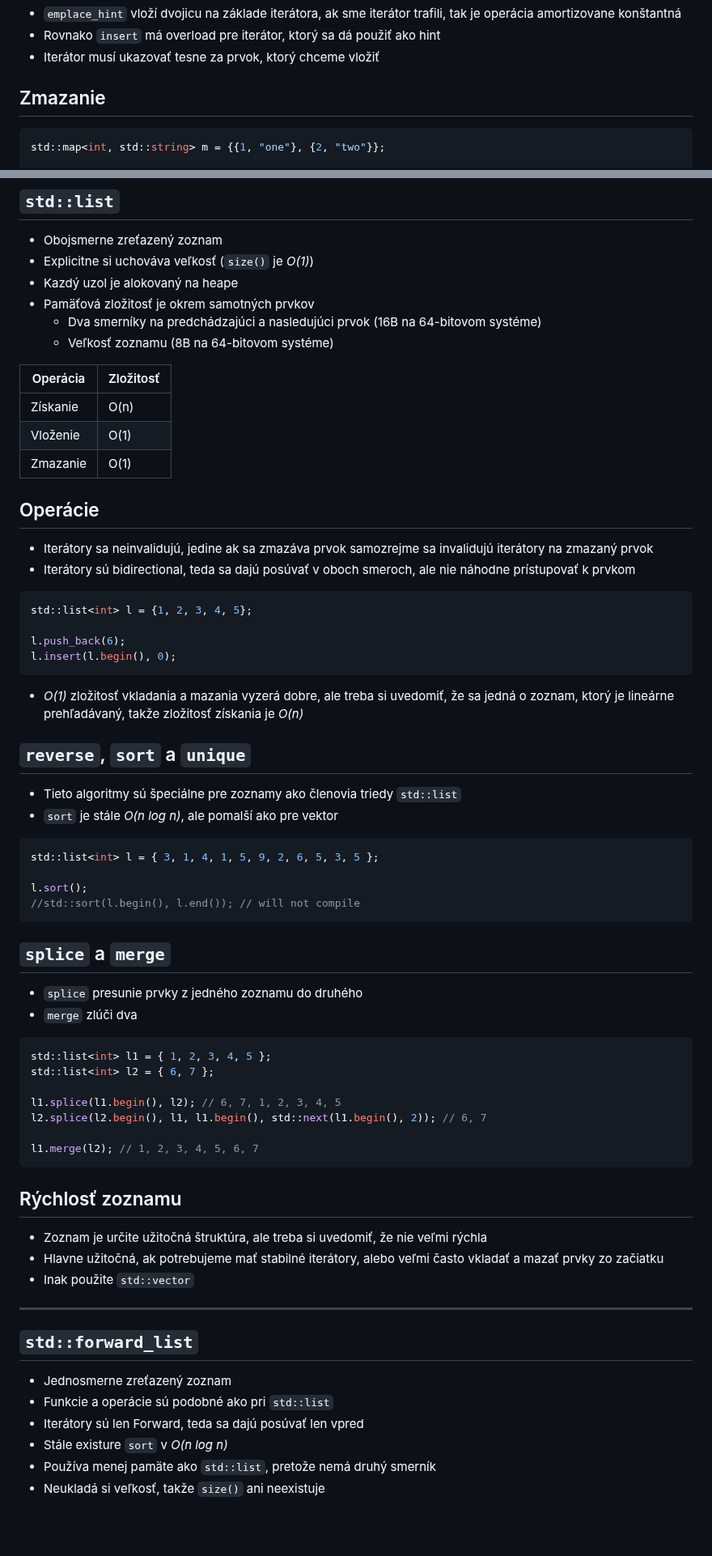
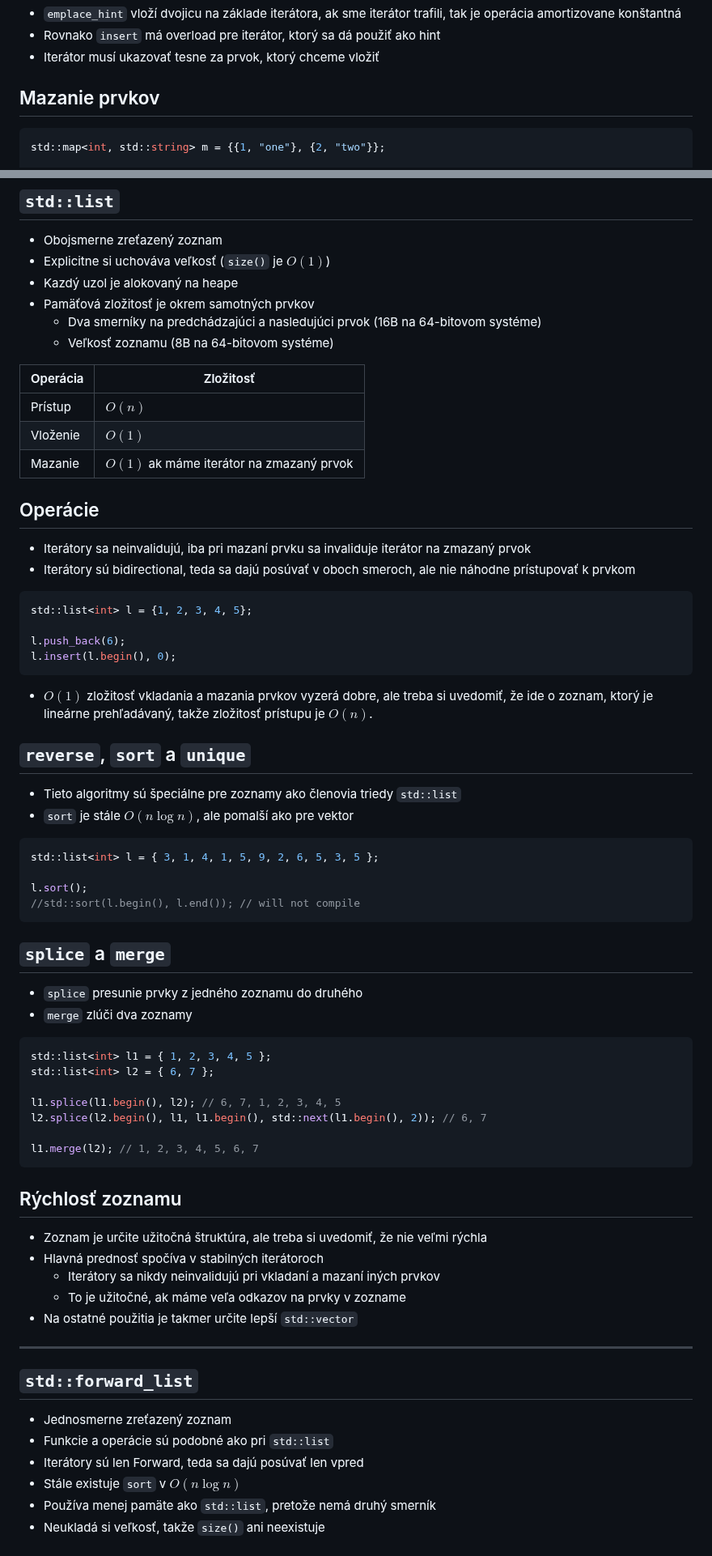
Before and after one commit to cppseminar/apc-lectures, a Markdown page: public/lectures/std_library_2.md, 2 parts joined by grey strips. Shown at 81% size. Drawn GitHub-style; blank space fills up the shorter version.

Commit message:
Update std 2 lecture

````diff
--- a/public/lectures/std_library_2.md
+++ b/public/lectures/std_library_2.md
@@ -291,7 +292,7 @@ numbers.insert(numbers.end(), {"Y", -2});
 * Iterátor musí ukazovať tesne za prvok, ktorý chceme vložiť
 
 
-## Zmazanie
+## Mazanie prvkov
 
 ```cpp
 std::map<int, std::string> m = {{1, "one"}, {2, "two"}};
@@ -682,7 +685,7 @@ std::cout << m.max_load_factor() << '\n'; // 0.5
 ## `std::list`
 
 * Obojsmerne zreťazený zoznam
-* Explicitne si uchováva veľkosť (`size()` je *O(1)*)
+* Explicitne si uchováva veľkosť (`size()` je $O(1)$)
 * Kazdý uzol je alokovaný na heape
 * Pamäťová zložitosť je okrem samotných prvkov
     * Dva smerníky na predchádzajúci a nasledujúci prvok (16B na 64-bitovom systéme)
@@ -690,14 +693,14 @@ std::cout << m.max_load_factor() << '\n'; // 0.5
 
 | Operácia | Zložitosť |
 |----------|-----------|
-| Získanie | O(n) |
-| Vloženie | O(1) |
-| Zmazanie | O(1) |
+| Prístup | $O(n)$ |
+| Vloženie | $O(1)$ |
+| Mazanie | $O(1)$ ak máme iterátor na zmazaný prvok |
 
 
 ## Operácie
 
-* Iterátory sa neinvalidujú, jedine ak sa zmazáva prvok samozrejme sa invalidujú iterátory na zmazaný prvok
+* Iterátory sa neinvalidujú, iba pri mazaní prvku sa invaliduje iterátor na zmazaný prvok
 * Iterátory sú bidirectional, teda sa dajú posúvať v oboch smeroch, ale nie náhodne prístupovať k prvkom
 
 ```cpp
@@ -707,13 +710,13 @@ l.push_back(6);
 l.insert(l.begin(), 0);
 ```
 
-* *O(1)* zložitosť vkladania a mazania vyzerá dobre, ale treba si uvedomiť, že sa jedná o zoznam, ktorý je lineárne prehľadávaný, takže zložitosť získania je *O(n)*
+* $O(1)$ zložitosť vkladania a mazania prvkov vyzerá dobre, ale treba si uvedomiť, že ide o zoznam, ktorý je lineárne prehľadávaný, takže zložitosť prístupu je $O(n)$.
 
 
 ## `reverse`, `sort` a `unique`
 
 * Tieto algoritmy sú špeciálne pre zoznamy ako členovia triedy `std::list`
-* `sort` je stále *O(n log n)*, ale pomalší ako pre vektor
+* `sort` je stále $O(n \log n)$, ale pomalší ako pre vektor
 
 ```cpp
 std::list<int> l = { 3, 1, 4, 1, 5, 9, 2, 6, 5, 3, 5 };
@@ -726,7 +729,7 @@ l.sort();
 ## `splice` a `merge`
 
 * `splice` presunie prvky z jedného zoznamu do druhého
-* `merge` zlúči dva
+* `merge` zlúči dva zoznamy
 
 ```cpp
 std::list<int> l1 = { 1, 2, 3, 4, 5 };
@@ -742,8 +745,10 @@ l1.merge(l2); // 1, 2, 3, 4, 5, 6, 7
 ## Rýchlosť zoznamu
 
 * Zoznam je určite užitočná štruktúra, ale treba si uvedomiť, že nie veľmi rýchla
-* Hlavne užitočná, ak potrebujeme mať stabilné iterátory, alebo veľmi často vkladať a mazať prvky zo začiatku
-* Inak použite `std::vector`
+* Hlavná prednosť spočíva v stabilných iterátoroch
+  * Iterátory sa nikdy neinvalidujú pri vkladaní a mazaní iných prvkov
+  * To je užitočné, ak máme veľa odkazov na prvky v zozname
+* Na ostatné použitia je takmer určite lepší `std::vector`
 
 ---
 
@@ -752,7 +757,7 @@ l1.merge(l2); // 1, 2, 3, 4, 5, 6, 7
 * Jednosmerne zreťazený zoznam
 * Funkcie a operácie sú podobné ako pri `std::list`
 * Iterátory sú len Forward, teda sa dajú posúvať len vpred
-* Stále existure `sort` v *O(n log n)*
+* Stále existuje `sort` v $O(n \log n)$
 * Používa menej pamäte ako `std::list`, pretože nemá druhý smerník
 * Neukladá si veľkosť, takže `size()` ani neexistuje
 
````
Also changed, not shown: other parts of public/lectures/std_library_2.md (+42 -60 lines).
